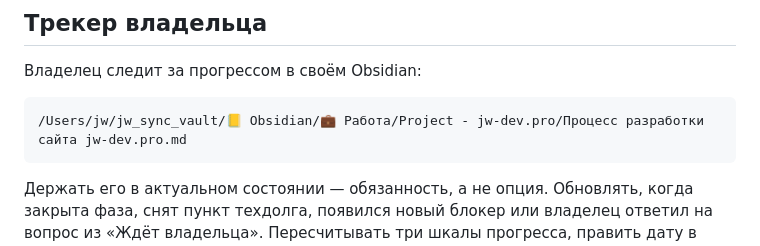
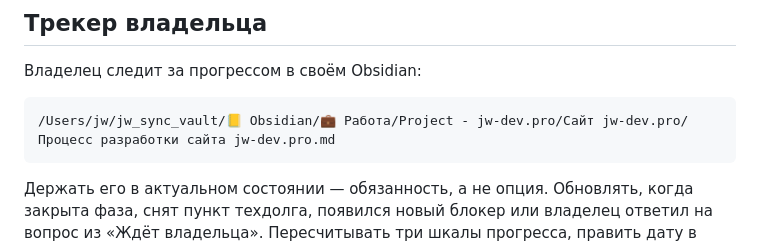
Before and after one commit to jw-git-hub/jw-dev.pro, a Markdown page: CLAUDE.md, the part around the change. Rendered like a GitHub page.

Commit message:
docs: путь к трекеру владельца — файл переехал в подпапку

````diff
--- a/CLAUDE.md
+++ b/CLAUDE.md
@@ -24,7 +24,7 @@
 Владелец следит за прогрессом в своём Obsidian:
 
 ```
-/Users/jw/jw_sync_vault/📒 Obsidian/💼 Работа/Project - jw-dev.pro/Процесс разработки сайта jw-dev.pro.md
+/Users/jw/jw_sync_vault/📒 Obsidian/💼 Работа/Project - jw-dev.pro/Сайт jw-dev.pro/Процесс разработки сайта jw-dev.pro.md
 ```
 
 Держать его в актуальном состоянии — обязанность, а не опция. Обновлять, когда
````
